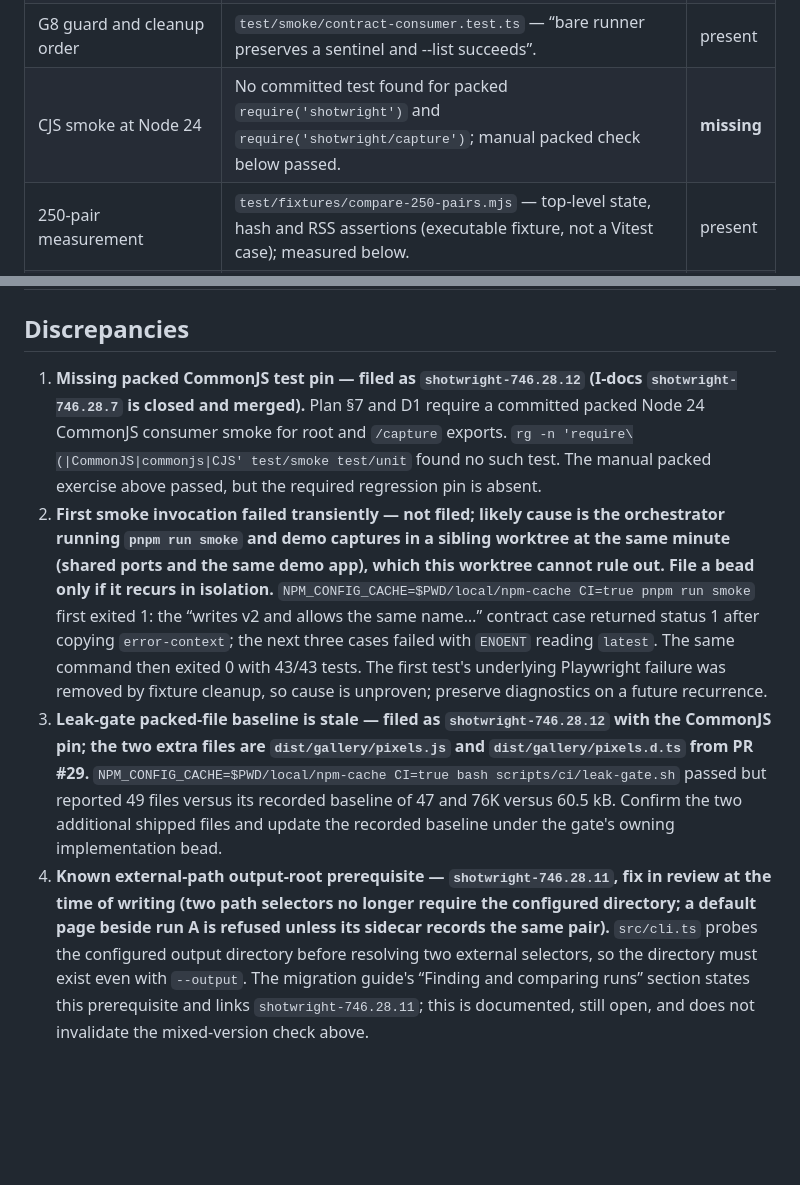
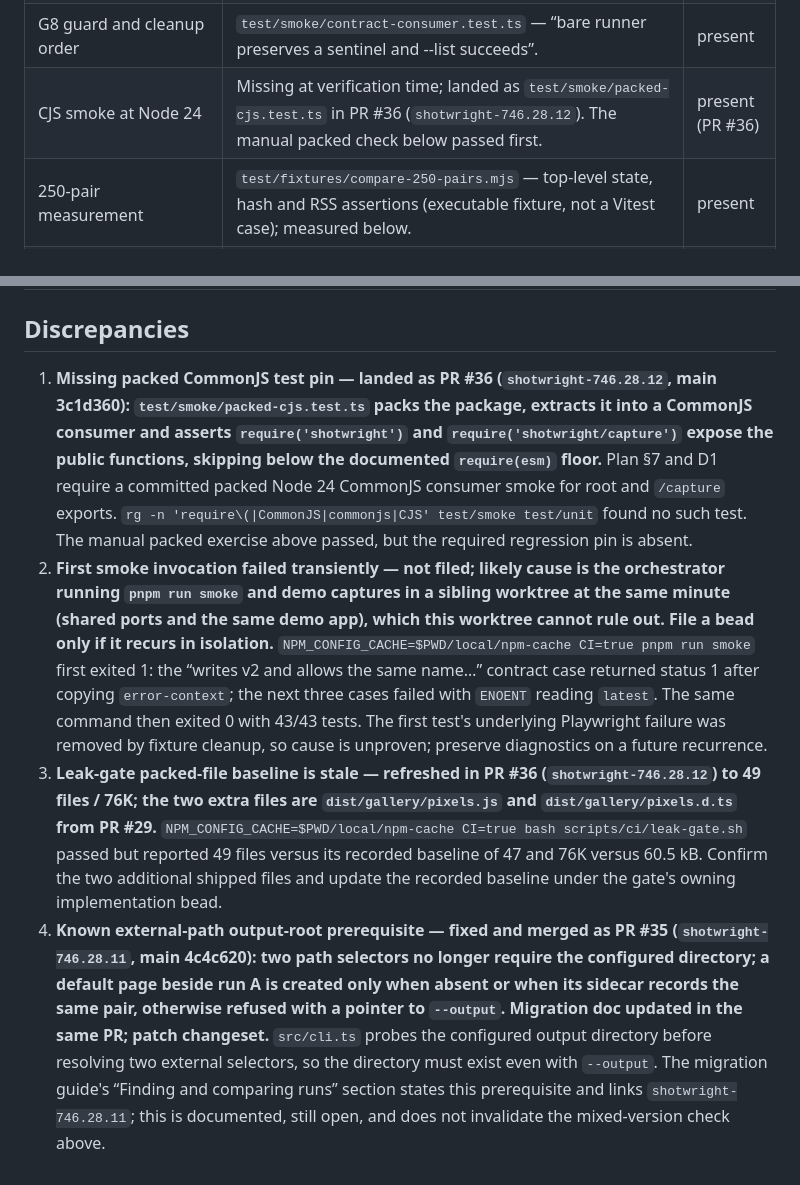
Before and after one commit to hestonhamilton/shotwright, a Markdown page: docs/shotwright-746.28.8-verification.md, 2 parts joined by grey strips. Rendered like a GitHub page; blank space fills up the shorter version.

Commit message:
shotwright-746.28.8: record the merged follow-ups (PR #35 external-path compare, PR #36 CommonJS pin and leak-gate baseline)

```diff
--- a/docs/shotwright-746.28.8-verification.md
+++ b/docs/shotwright-746.28.8-verification.md
@@ -52,7 +52,7 @@ This is a test inventory, found by searching `test/unit`, `test/smoke`, and `tes
 | Run-dir-file after failed run               | `test/smoke/cli.test.ts` — “reports the invocation run dir after child failure, then invalidates it before config failure”; “rejects a run-dir-file with a missing parent before spawning”.                                                                                                             | present     |
 | Contract smoke gate                         | `test/smoke/contract-consumer.test.ts` — “writes v2 and allows the same name in two canonical specs with nested suffix layout”; `pnpm run smoke` second attempt passed.                                                                                                                                 | present     |
 | G8 guard and cleanup order                  | `test/smoke/contract-consumer.test.ts` — “bare runner preserves a sentinel and --list succeeds”.                                                                                                                                                                                                        | present     |
-| CJS smoke at Node 24                        | No committed test found for packed `require('shotwright')` and `require('shotwright/capture')`; manual packed check below passed.                                                                                                                                                                       | **missing** |
+| CJS smoke at Node 24                        | Missing at verification time; landed as `test/smoke/packed-cjs.test.ts` in PR #36 (`shotwright-746.28.12`). The manual packed check below passed first.                                                                                                                                                | present (PR #36) |
 | 250-pair measurement                        | `test/fixtures/compare-250-pairs.mjs` — top-level state, hash and RSS assertions (executable fixture, not a Vitest case); measured below.                                                                                                                                                               | present     |
 | Artifact compare corpus and cap             | `test/unit/gallery-compare-generate.test.ts` — “pins the artifact corpus: text and JSON line diffs, binary byte equality, and changed pairs”; `test/unit/gallery-render.test.ts` — “pins escaped artifact previews, JSON formatting, the 256 KiB cap, and full-file links from the corpus”.             | present     |
 | Suffix stripping                            | `test/smoke/contract-consumer.test.ts` — “writes v2 and allows the same name in two canonical specs with nested suffix layout”.                                                                                                                                                                         | present     |
@@ -120,7 +120,7 @@ ADR 0019's amended runtime allowlist is exactly `pixelmatch@8.0.0` and `pngjs@7.
 
 ## Discrepancies
 
-1. **Missing packed CommonJS test pin — filed as `shotwright-746.28.12` (I-docs `shotwright-746.28.7` is closed and merged).** Plan §7 and D1 require a committed packed Node 24 CommonJS consumer smoke for root and `/capture` exports. `rg -n 'require\(|CommonJS|commonjs|CJS' test/smoke test/unit` found no such test. The manual packed exercise above passed, but the required regression pin is absent.
+1. **Missing packed CommonJS test pin — landed as PR #36 (`shotwright-746.28.12`, main 3c1d360): `test/smoke/packed-cjs.test.ts` packs the package, extracts it into a CommonJS consumer and asserts `require('shotwright')` and `require('shotwright/capture')` expose the public functions, skipping below the documented `require(esm)` floor.** Plan §7 and D1 require a committed packed Node 24 CommonJS consumer smoke for root and `/capture` exports. `rg -n 'require\(|CommonJS|commonjs|CJS' test/smoke test/unit` found no such test. The manual packed exercise above passed, but the required regression pin is absent.
 2. **First smoke invocation failed transiently — not filed; likely cause is the orchestrator running `pnpm run smoke` and demo captures in a sibling worktree at the same minute (shared ports and the same demo app), which this worktree cannot rule out. File a bead only if it recurs in isolation.** `NPM_CONFIG_CACHE=$PWD/local/npm-cache CI=true pnpm run smoke` first exited 1: the “writes v2 and allows the same name…” contract case returned status 1 after copying `error-context`; the next three cases failed with `ENOENT` reading `latest`. The same command then exited 0 with 43/43 tests. The first test's underlying Playwright failure was removed by fixture cleanup, so cause is unproven; preserve diagnostics on a future recurrence.
-3. **Leak-gate packed-file baseline is stale — filed as `shotwright-746.28.12` with the CommonJS pin; the two extra files are `dist/gallery/pixels.js` and `dist/gallery/pixels.d.ts` from PR #29.** `NPM_CONFIG_CACHE=$PWD/local/npm-cache CI=true bash scripts/ci/leak-gate.sh` passed but reported 49 files versus its recorded baseline of 47 and 76K versus 60.5 kB. Confirm the two additional shipped files and update the recorded baseline under the gate's owning implementation bead.
-4. **Known external-path output-root prerequisite — `shotwright-746.28.11`, fix in review at the time of writing (two path selectors no longer require the configured directory; a default page beside run A is refused unless its sidecar records the same pair).** `src/cli.ts` probes the configured output directory before resolving two external selectors, so the directory must exist even with `--output`. The migration guide's “Finding and comparing runs” section states this prerequisite and links `shotwright-746.28.11`; this is documented, still open, and does not invalidate the mixed-version check above.
+3. **Leak-gate packed-file baseline is stale — refreshed in PR #36 (`shotwright-746.28.12`) to 49 files / 76K; the two extra files are `dist/gallery/pixels.js` and `dist/gallery/pixels.d.ts` from PR #29.** `NPM_CONFIG_CACHE=$PWD/local/npm-cache CI=true bash scripts/ci/leak-gate.sh` passed but reported 49 files versus its recorded baseline of 47 and 76K versus 60.5 kB. Confirm the two additional shipped files and update the recorded baseline under the gate's owning implementation bead.
+4. **Known external-path output-root prerequisite — fixed and merged as PR #35 (`shotwright-746.28.11`, main 4c4c620): two path selectors no longer require the configured directory; a default page beside run A is created only when absent or when its sidecar records the same pair, otherwise refused with a pointer to `--output`. Migration doc updated in the same PR; patch changeset.** `src/cli.ts` probes the configured output directory before resolving two external selectors, so the directory must exist even with `--output`. The migration guide's “Finding and comparing runs” section states this prerequisite and links `shotwright-746.28.11`; this is documented, still open, and does not invalidate the mixed-version check above.
```
